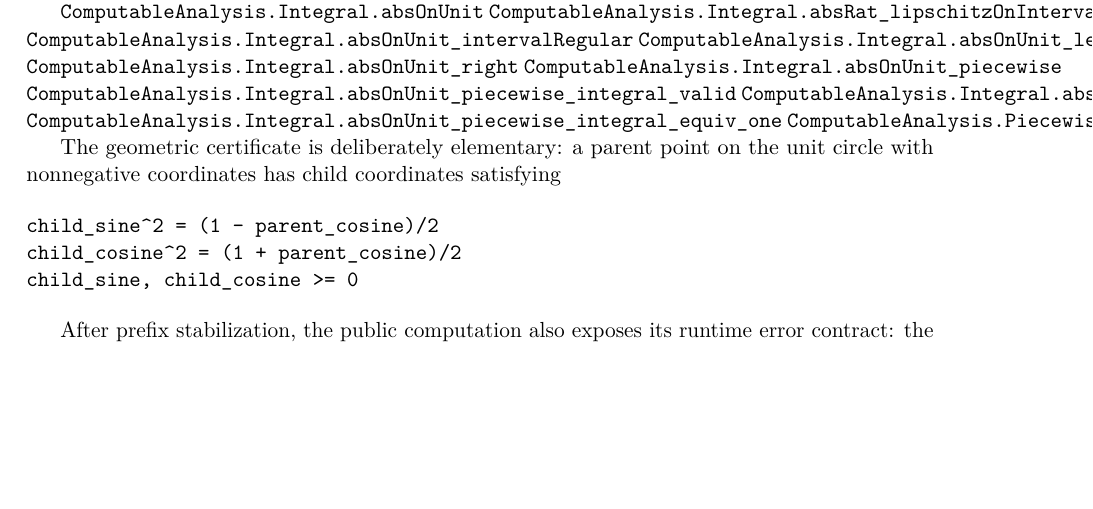
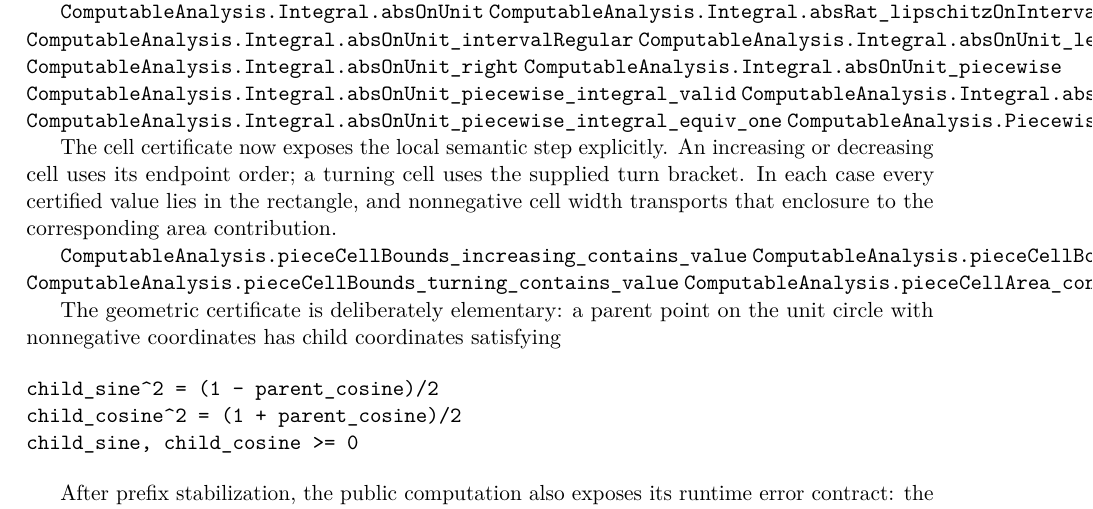
Before and after one commit to liuyao12/computable-analysis, a LaTeX thesis (blueprint/src/web.tex, which reads blueprint/src/03-integrals.tex): part of page 48 of 114, cut so that both start at the same text, the shorter picture padded with empty space. Compiled offline with pdfLaTeX.

Commit message:
Add piecewise cell value containment

```diff
--- a/blueprint/src/03-integrals.tex
+++ b/blueprint/src/03-integrals.tex
@@ -813,6 +813,18 @@ equivalence chain.
 \lean{ComputableAnalysis.PiecewiseRectangleCertificate.gap_le_common_range}
 \leanok
 
+The cell certificate now exposes the local semantic step explicitly.  An
+increasing or decreasing cell uses its endpoint order; a turning cell uses
+the supplied turn bracket.  In each case every certified value lies in the
+rectangle, and nonnegative cell width transports that enclosure to the
+corresponding area contribution.
+
+\lean{ComputableAnalysis.pieceCellBounds_increasing_contains_value}
+\lean{ComputableAnalysis.pieceCellBounds_decreasing_contains_value}
+\lean{ComputableAnalysis.pieceCellBounds_turning_contains_value}
+\lean{ComputableAnalysis.pieceCellArea_contains_scaled_value}
+\leanok
+
 The geometric certificate is deliberately elementary: a parent point on the
 unit circle with nonnegative coordinates has child coordinates satisfying
 
```
Also changed, not shown: 1 other file.
